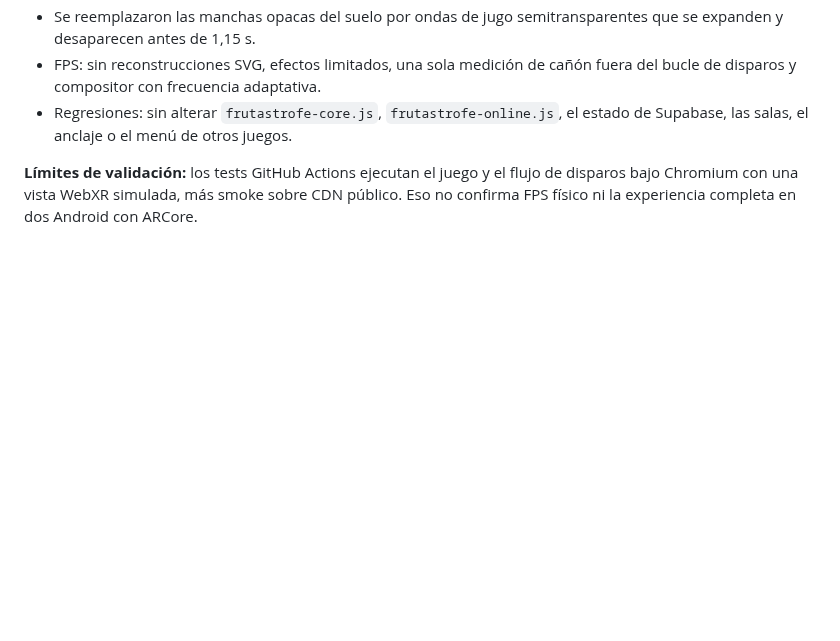
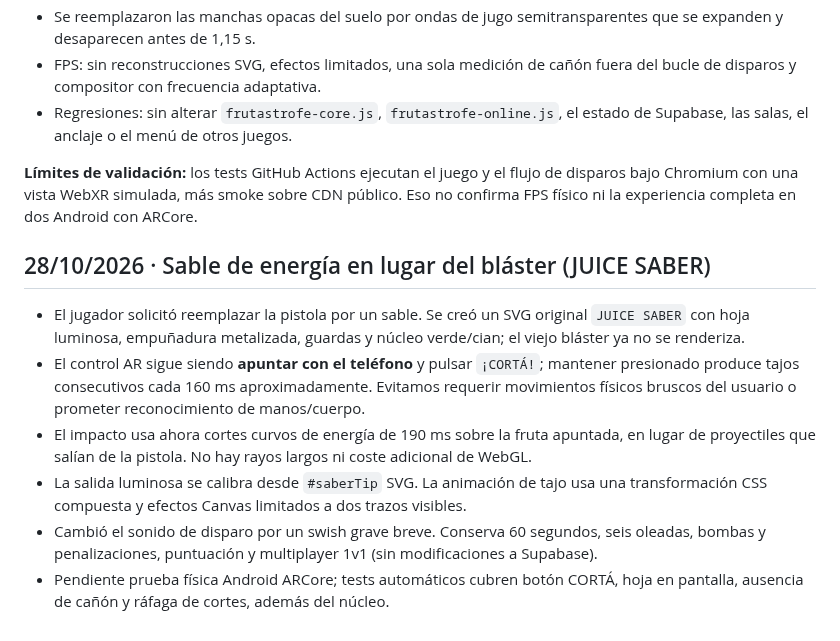
Before and after one commit to ProtectorRudo/Modo-caos, a Markdown page: docs/FRUTASTROFE.md, the part around the change. GitHub-like rendering; blank space fills up the shorter version.

Commit message:
docs(frutastrofe): document energy saber replacement, slash gameplay and AR safety controls

```diff
--- a/docs/FRUTASTROFE.md
+++ b/docs/FRUTASTROFE.md
@@ -144,3 +144,11 @@ Se revisaron Kenney Food Kit (CC0: https://kenney.nl/assets/food-kit), Quaterniu
 - Regresiones: sin alterar `frutastrofe-core.js`, `frutastrofe-online.js`, el estado de Supabase, las salas, el anclaje o el menú de otros juegos.
 
 **Límites de validación:** los tests GitHub Actions ejecutan el juego y el flujo de disparos bajo Chromium con una vista WebXR simulada, más smoke sobre CDN público. Eso no confirma FPS físico ni la experiencia completa en dos Android con ARCore.
+
+## 28/10/2026 · Sable de energía en lugar del bláster (JUICE SABER)
+- El jugador solicitó reemplazar la pistola por un sable. Se creó un SVG original `JUICE SABER` con hoja luminosa, empuñadura metalizada, guardas y núcleo verde/cian; el viejo bláster ya no se renderiza.
+- El control AR sigue siendo **apuntar con el teléfono** y pulsar `¡CORTÁ!`; mantener presionado produce tajos consecutivos cada 160 ms aproximadamente. Evitamos requerir movimientos físicos bruscos del usuario o prometer reconocimiento de manos/cuerpo.
+- El impacto usa ahora cortes curvos de energía de 190 ms sobre la fruta apuntada, en lugar de proyectiles que salían de la pistola. No hay rayos largos ni coste adicional de WebGL.
+- La salida luminosa se calibra desde `#saberTip` SVG. La animación de tajo usa una transformación CSS compuesta y efectos Canvas limitados a dos trazos visibles.
+- Cambió el sonido de disparo por un swish grave breve. Conserva 60 segundos, seis oleadas, bombas y penalizaciones, puntuación y multiplayer 1v1 (sin modificaciones a Supabase).
+- Pendiente prueba física Android ARCore; tests automáticos cubren botón CORTÁ, hoja en pantalla, ausencia de cañón y ráfaga de cortes, además del núcleo.
```
